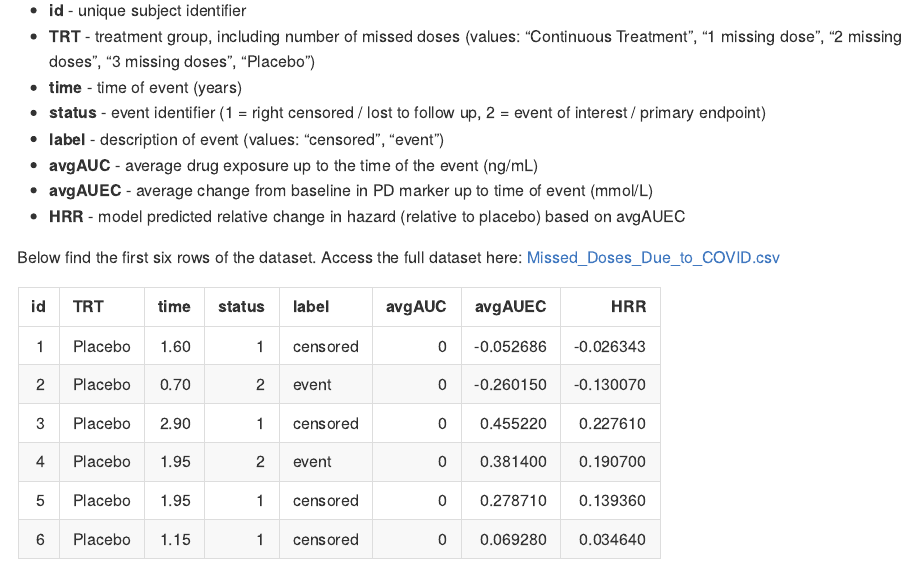
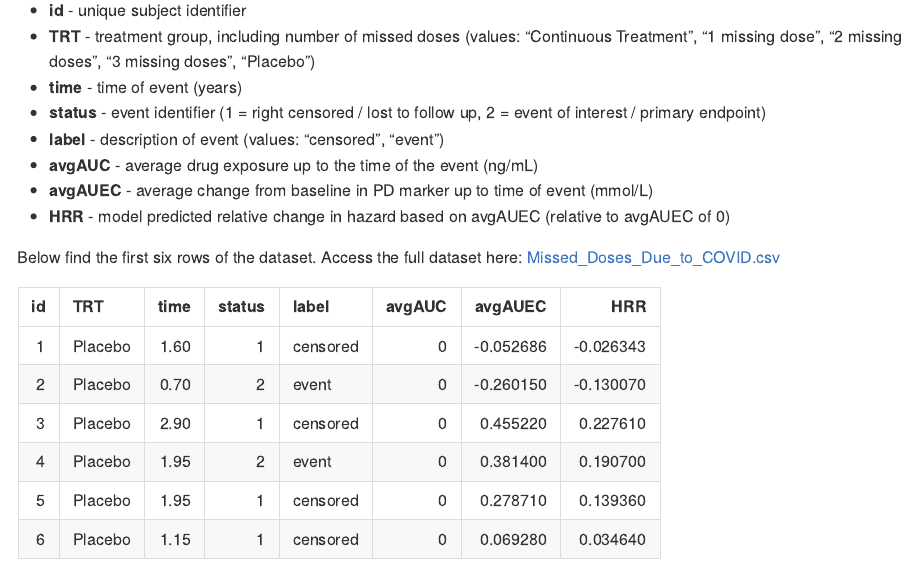
Before and after one commit to GraphicsPrinciples/webinar, an R Markdown document (Missed_Doses_Due_to_COVID/README.Rmd): the page in a window 1100 px wide, from 1270 px down. Rendered offline with R 4.5, knitr and Pandoc, with nearby package versions.

Commit message:
Update README.Rmd

```diff
--- a/Missed_Doses_Due_to_COVID/README.Rmd
+++ b/Missed_Doses_Due_to_COVID/README.Rmd
@@ -49,7 +49,7 @@ The dataset represents a simulated set of individual patients following placebo,
 * **label** - description of event (values: "censored", "event")
 * **avgAUC** - average drug exposure up to the time of the event (ng/mL)
 * **avgAUEC** - average change from baseline in PD marker up to time of event (mmol/L)
-* **HRR** - model predicted relative change in hazard (relative to placebo) based on avgAUEC
+* **HRR** - model predicted relative change in hazard based on avgAUEC (relative to avgAUEC of 0)
 
 Below find the first six rows of the dataset. Access the full dataset here: [Missed_Doses_Due_to_COVID.csv](Missed_Doses_Due_to_COVID.csv)
 
```
